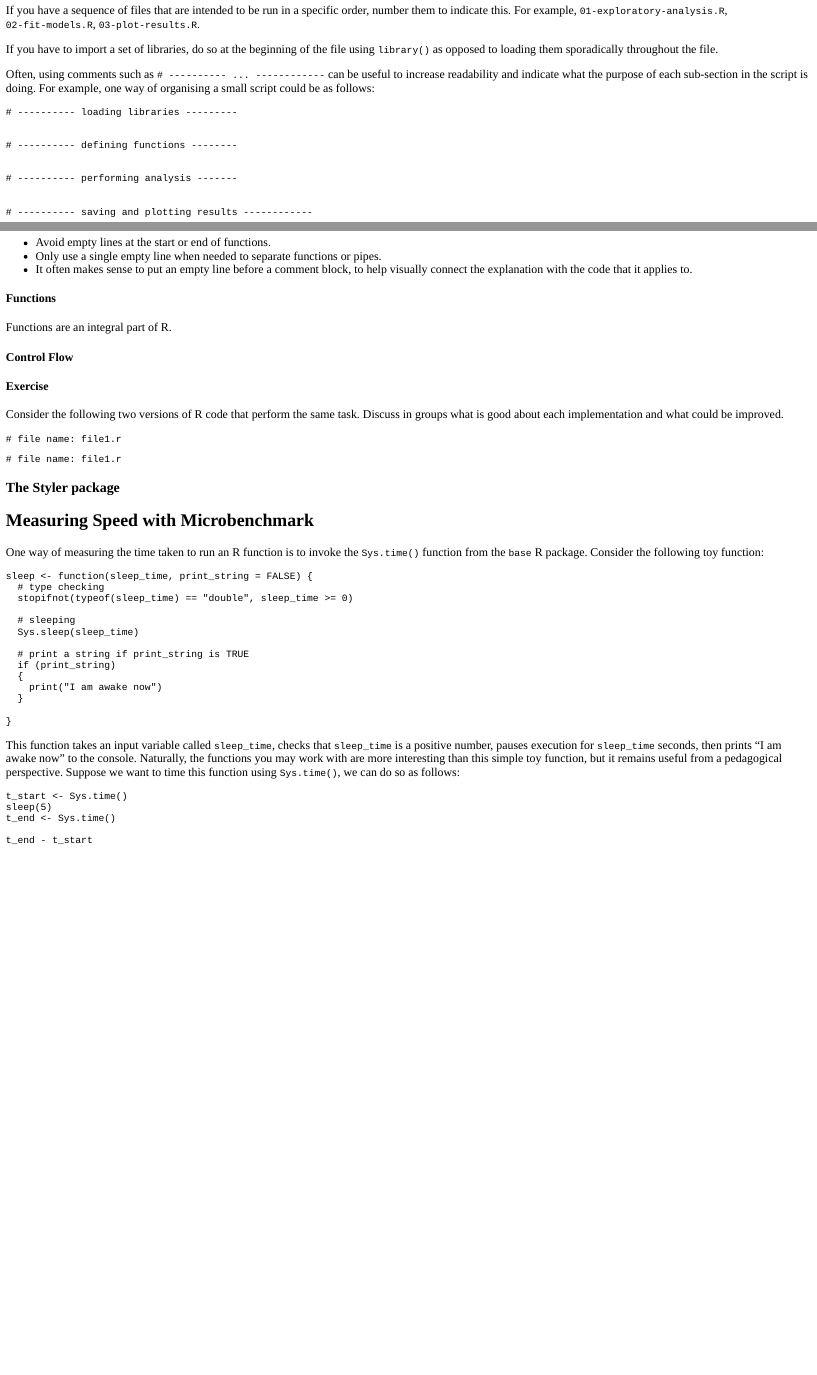
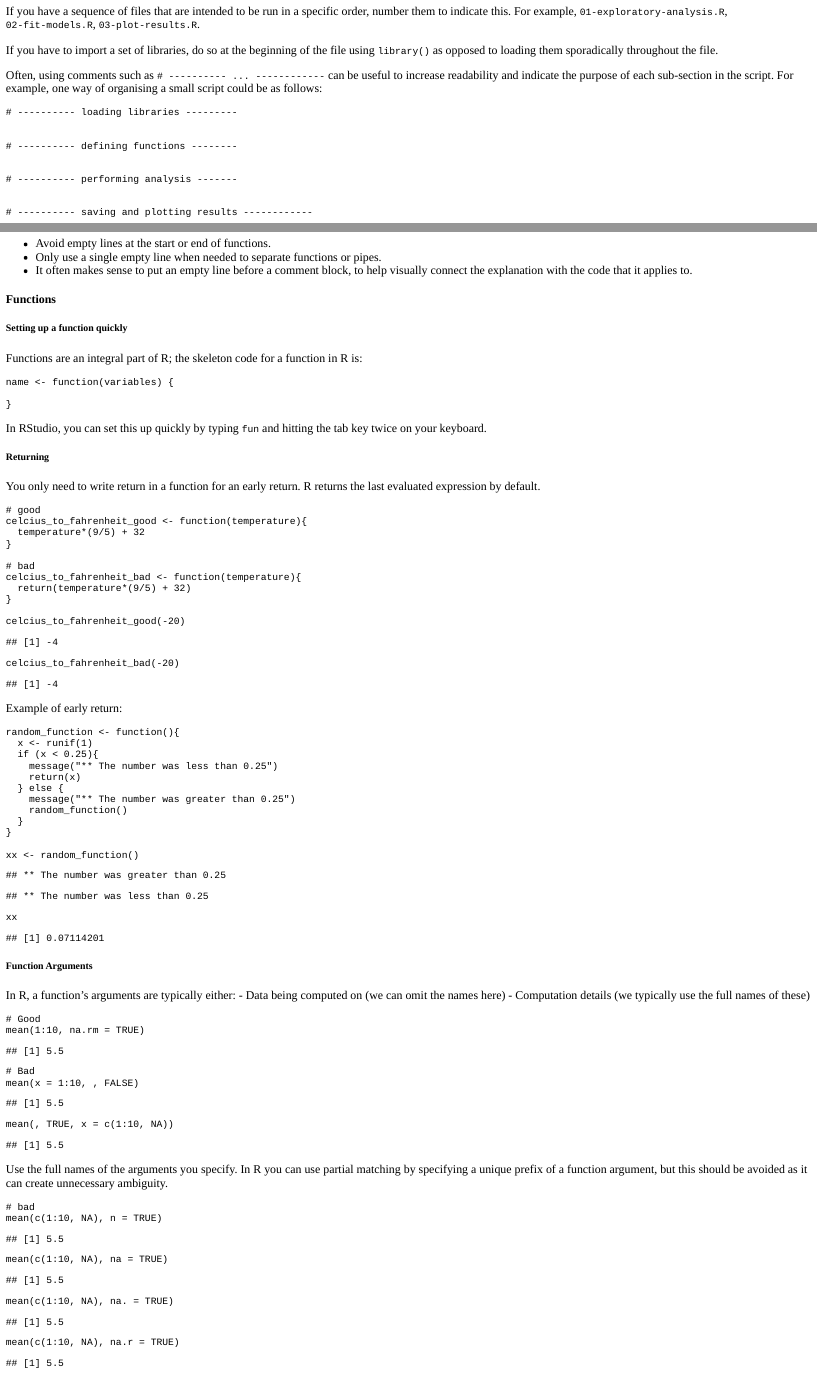
Before and after one commit to coding-for-reproducible-research/cfrrRtutorials, an R Markdown document (inst/tutorials/Improve Your R Code/Improve-Your-R-Code.Rmd): the page in a window 1100 px wide, from 1800 px down before the commit and from 1740 px down after it, so that both start at the same text, and a second part further down, joined at a grey line. The pictures show the output file inst/tutorials/Improve Your R Code/Improve-Your-R-Code.html that the author committed with the source, opened offline.

Commit message:
finish style section

````diff
--- a/inst/tutorials/Improve Your R Code/Improve-Your-R-Code.Rmd
+++ b/inst/tutorials/Improve Your R Code/Improve-Your-R-Code.Rmd
@@ -98,7 +99,7 @@ If you have a sequence of files that are intended to be run in a specific order,
 
 If you have to import a set of libraries, do so at the beginning of the file using `library()` as opposed to loading them sporadically throughout the file.
 
-Often, using comments such as `# ---------- ... ------------` can be useful to increase readability and indicate what the purpose of each sub-section in the script is doing. For example, one way of organising a small script could be as follows:
+Often, using comments such as `# ---------- ... ------------` can be useful to increase readability and indicate the purpose of each sub-section in the script. For example, one way of organising a small script could be as follows:
 
 ```{r eval=FALSE, include=TRUE}
 # ---------- loading libraries ---------
@@ -181,6 +194,68 @@ Excessive whitespace should be avoided, but no whitespace at all is equally as b
 -   It often makes sense to put an empty line before a comment block, to help visually connect the explanation with the code that it applies to.
 
 #### Functions
-Functions are an integral part of R.
+##### Setting up a function quickly
+Functions are an integral part of R; the skeleton code for a function in R is:
+```{r}
+name <- function(variables) {
 
-#### Control Flow
+}
+```
+
+In RStudio, you can set this up quickly by typing `fun` and hitting the tab key twice on your keyboard.
+
+##### Returning
+You only need to write return in a function for an early return. R returns the last evaluated expression by default.
+```{r}
+# good
+celcius_to_fahrenheit_good <- function(temperature){
+  temperature*(9/5) + 32
+}
+
+# bad
+celcius_to_fahrenheit_bad <- function(temperature){
+  return(temperature*(9/5) + 32)
+}
+
+celcius_to_fahrenheit_good(-20)
+celcius_to_fahrenheit_bad(-20)
+```
+
+Example of early return:
+```{r}
+random_function <- function(){
+  x <- runif(1)
+  if (x < 0.25){
+    message("** The number was less than 0.25")
+    return(x)
+  } else {
+    message("** The number was greater than 0.25")
+    random_function()
+  }
+}
+
+xx <- random_function()
+xx
+```
+
+##### Function Arguments
+In R, a function's arguments are typically either:
+-   Data being computed on (we can omit the names here)
+-   Computation details (we typically use the full names of these)
+
+```{r}
+# Good
+mean(1:10, na.rm = TRUE)
+
+# Bad
+mean(x = 1:10, , FALSE)
+mean(, TRUE, x = c(1:10, NA))
+```
+
+Use the full names of the arguments you specify. In R you can use partial matching by specifying a unique prefix of a function argument, but this should be avoided as it can create unnecessary ambiguity.
+```{r}
+# bad
+mean(c(1:10, NA), n = TRUE)
+mean(c(1:10, NA), na = TRUE)
+mean(c(1:10, NA), na. = TRUE)
+mean(c(1:10, NA), na.r = TRUE)
@@ -190,4 +270,3 @@ Functions are an integral part of R.
 Consider the following two versions of R code that perform the same task. Discuss in groups what is good about each implementation and what could be improved.
 
 ```{r}
-# file name: file1.r
@@ -196,4 +289,3 @@ Consider the following two versions of R code that perform the same task. Discus
 ```
 
 ```{r}
-# file name: file1.r
@@ -202,3 +328,2 @@ Consider the following two versions of R code that perform the same task. Discus
 ```
 
-### The Styler package
````
Also changed, not shown: inst/tutorials/Improve Your R Code/Improve-Your-R-Code.html, inst/tutorials/Improve Your R Code/Improve-Your-R-Code.Rmd (93 more changed lines).
